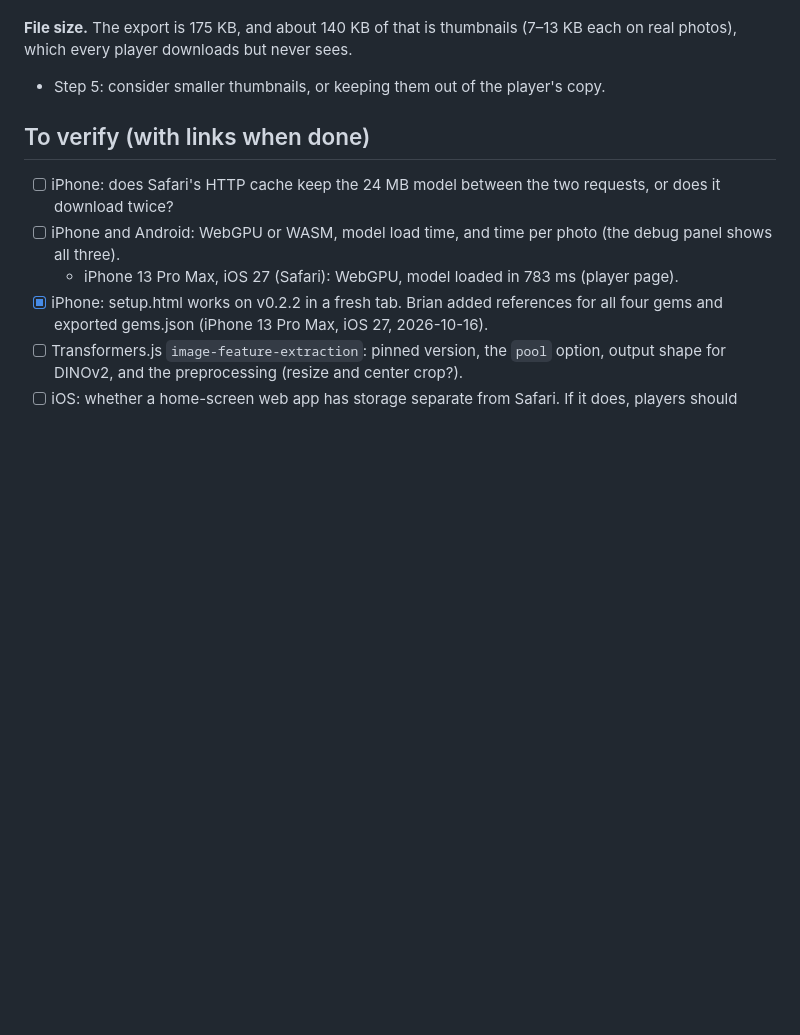
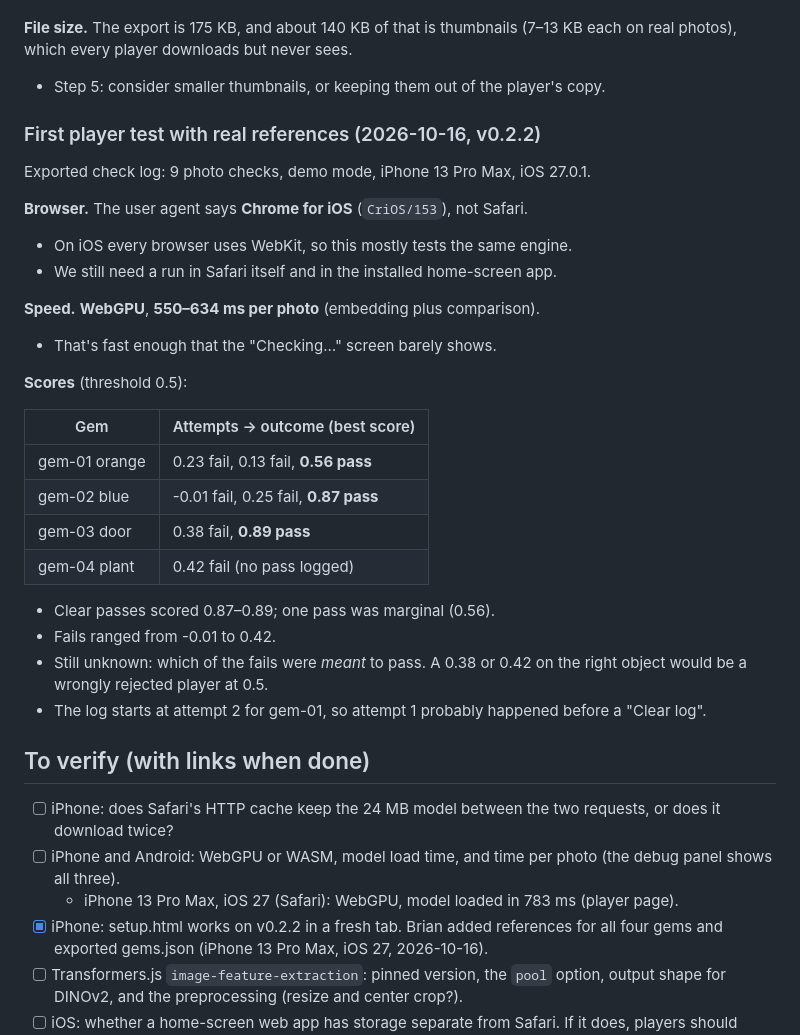
Before and after one commit to bkingcs/BU_Hack02, a Markdown page: NOTES.md, the part around the change. GitHub-like rendering; blank space fills up the shorter version.

Commit message:
Notes: first phone check-log results (iPhone 13 Pro Max, WebGPU ~0.6 s/photo)
Co-Authored-By: Claude Opus 5.5 <noreply@anthropic.com>

```diff
--- a/NOTES.md
+++ b/NOTES.md
@@ -179,6 +179,31 @@ How well each gem's own references match each other:
 **File size.** The export is 175 KB, and about 140 KB of that is thumbnails (7–13 KB each on real photos), which every player downloads but never sees.
 - Step 5: consider smaller thumbnails, or keeping them out of the player's copy.
 
+### First player test with real references (2026-10-16, v0.2.2)
+
+Exported check log: 9 photo checks, demo mode, iPhone 13 Pro Max, iOS 27.0.1.
+
+**Browser.** The user agent says **Chrome for iOS** (`CriOS/153`), not Safari.
+- On iOS every browser uses WebKit, so this mostly tests the same engine.
+- We still need a run in Safari itself and in the installed home-screen app.
+
+**Speed.** **WebGPU**, **550–634 ms per photo** (embedding plus comparison).
+- That's fast enough that the "Checking…" screen barely shows.
+
+**Scores** (threshold 0.5):
+
+| Gem | Attempts → outcome (best score) |
+|---|---|
+| gem-01 orange | 0.23 fail, 0.13 fail, **0.56 pass** |
+| gem-02 blue | -0.01 fail, 0.25 fail, **0.87 pass** |
+| gem-03 door | 0.38 fail, **0.89 pass** |
+| gem-04 plant | 0.42 fail (no pass logged) |
+
+- Clear passes scored 0.87–0.89; one pass was marginal (0.56).
+- Fails ranged from -0.01 to 0.42.
+- Still unknown: which of the fails were *meant* to pass. A 0.38 or 0.42 on the right object would be a wrongly rejected player at 0.5.
+- The log starts at attempt 2 for gem-01, so attempt 1 probably happened before a "Clear log".
+
 ## To verify (with links when done)
 
 - [ ] iPhone: does Safari's HTTP cache keep the 24 MB model between the two requests, or does it download twice?
```
